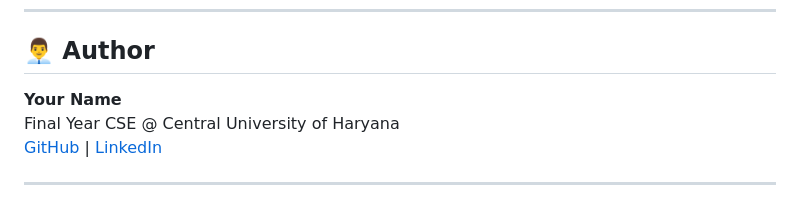
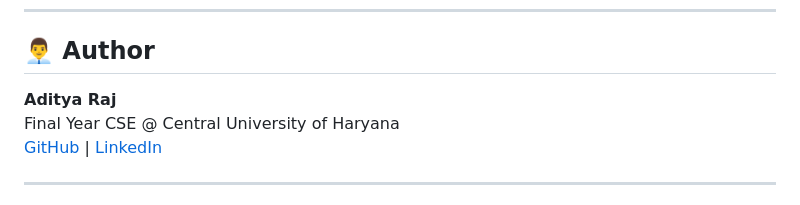
Before and after one commit to Adi-Raj007/Smart-Travel-Planner, a Markdown page: readme.md, the part around the change. Drawn GitHub-style.

Commit message:
The readme file for phase 1

```diff
--- a/readme.md
+++ b/readme.md
@@ -187,7 +187,7 @@ While this is in development, for full-stack deployment later (including LLM inf
 
 ## 👨‍💼 Author
 
-**Your Name**
+**Aditya Raj**
 Final Year CSE @ Central University of Haryana
 [GitHub](https://github.com/your-username) | [LinkedIn](https://linkedin.com/in/your-profile)
 
```
